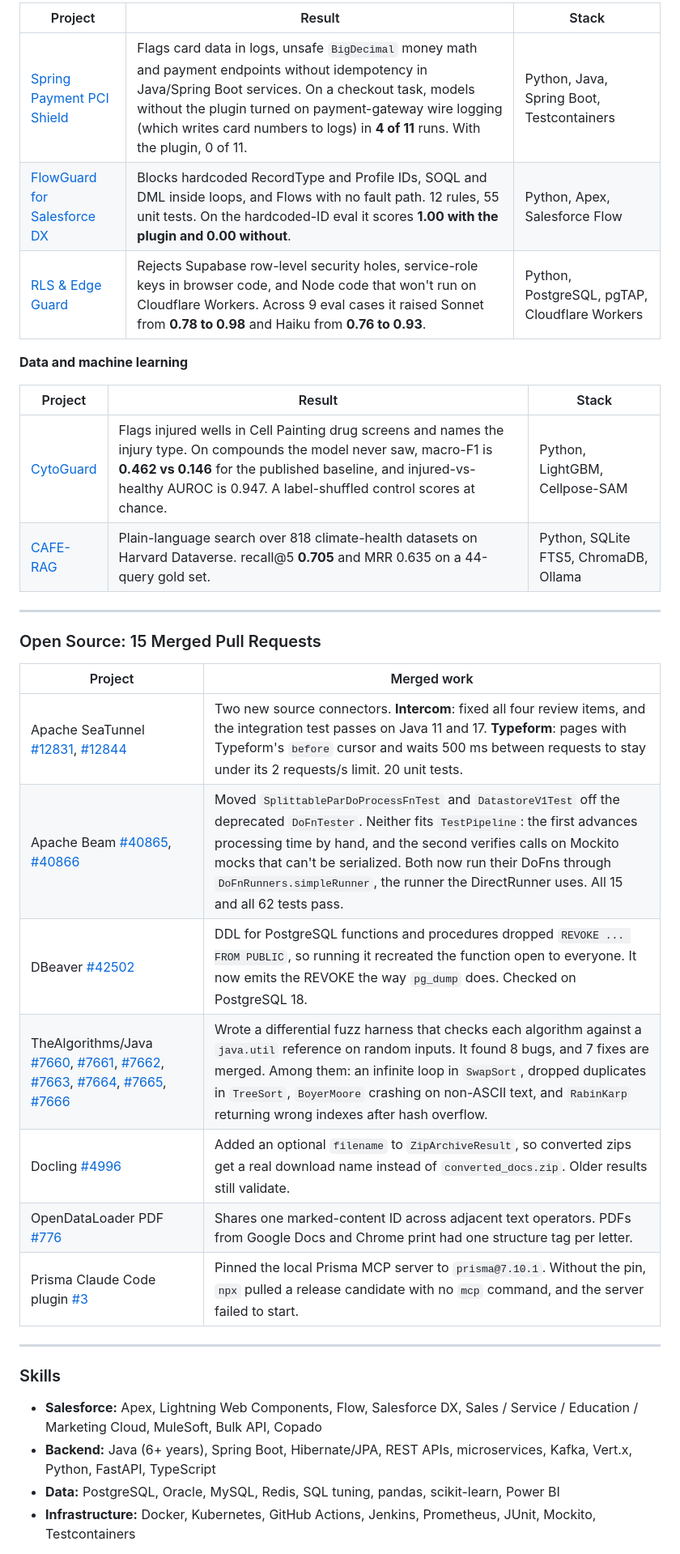
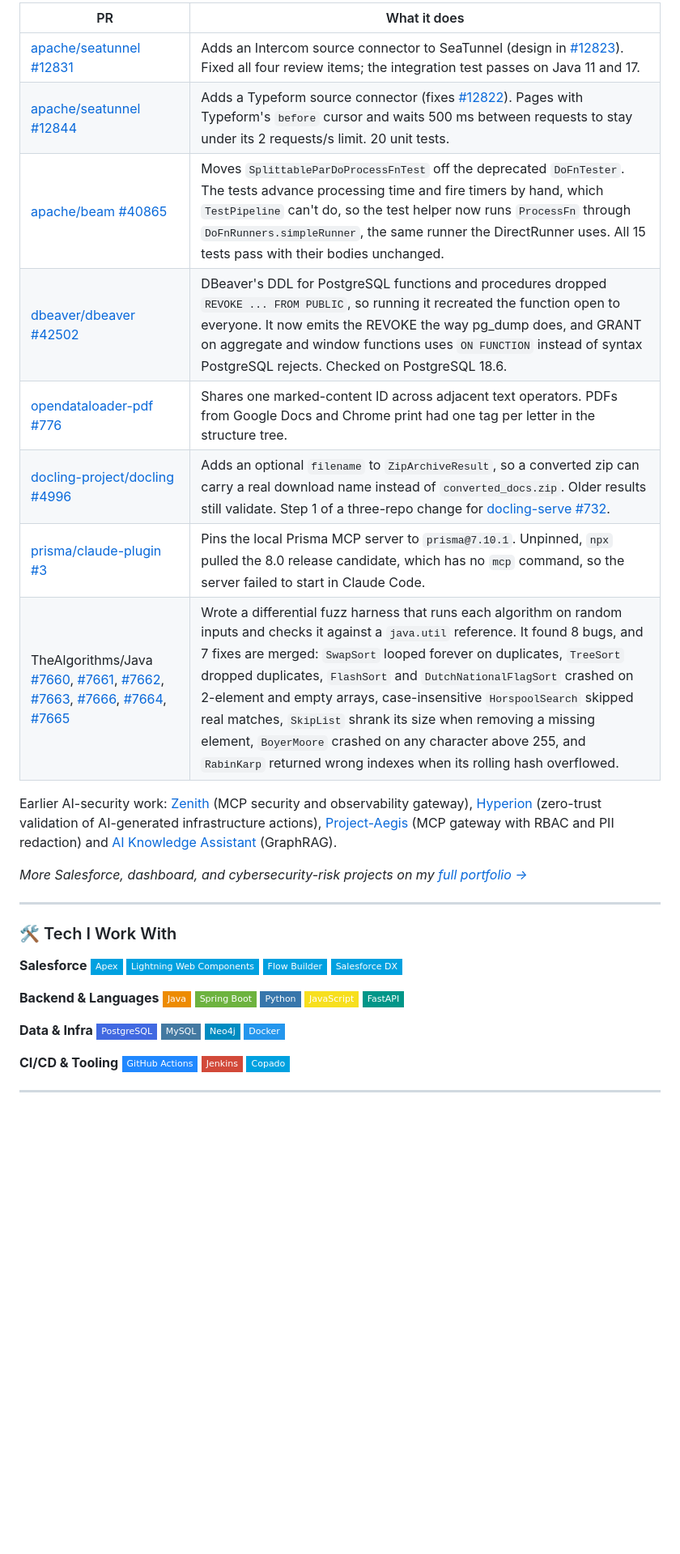
Before and after one commit to Rishavbhattarai/Rishavbhattarai, a Markdown page: README.md, the part around one of its changes. Shown at 81% size. Drawn GitHub-style; badges without logos; blank space fills up the shorter version.

Commit message:
Revert "Restructure profile README and add merged Apache Beam #40866"
This reverts commit 576f2a596dc16a98055ce2ed074d6eee4db04e4d.

```diff
--- a/README.md
+++ b/README.md
@@ -44,39 +40,48 @@ Salesforce Developer at UNLV's Office of Information Technology, with 6 years of
 
-| Project | Result | Stack |
-|---|---|---|
-| [Spring Payment PCI Shield](https://github.com/Rishavbhattarai/spring-payment-pci-shield) | Flags card data in logs, unsafe `BigDecimal` money math and payment endpoints without idempotency in Java/Spring Boot services. On a checkout task, models without the plugin turned on payment-gateway wire logging (which writes card numbers to logs) in **4 of 11** runs. With the plugin, 0 of 11. | Python, Java, Spring Boot, Testcontainers |
-| [FlowGuard for Salesforce DX](https://github.com/Rishavbhattarai/salesforce-flowguard) | Blocks hardcoded RecordType and Profile IDs, SOQL and DML inside loops, and Flows with no fault path. 12 rules, 55 unit tests. On the hardcoded-ID eval it scores **1.00 with the plugin and 0.00 without**. | Python, Apex, Salesforce Flow |
-| [RLS & Edge Guard](https://github.com/Rishavbhattarai/rls-edge-guard) | Rejects Supabase row-level security holes, service-role keys in browser code, and Node code that won't run on Cloudflare Workers. Across 9 eval cases it raised Sonnet from **0.78 to 0.98** and Haiku from **0.76 to 0.93**. | Python, PostgreSQL, pgTAP, Cloudflare Workers |
+| PR | What it does |
+|---|---|
+| [apache/seatunnel #12831](https://github.com/apache/seatunnel/pull/12831) | Adds an Intercom source connector to SeaTunnel (design in [#12823](https://github.com/apache/seatunnel/issues/12823)). Fixed all four review items; the integration test passes on Java 11 and 17. |
+| [apache/seatunnel #12844](https://github.com/apache/seatunnel/pull/12844) | Adds a Typeform source connector (fixes [#12822](https://github.com/apache/seatunnel/issues/12822)). Pages with Typeform's `before` cursor and waits 500 ms between requests to stay under its 2 requests/s limit. 20 unit tests. |
+| [apache/beam #40865](https://github.com/apache/beam/pull/40865) | Moves `SplittableParDoProcessFnTest` off the deprecated `DoFnTester`. The tests advance processing time and fire timers by hand, which `TestPipeline` can't do, so the test helper now runs `ProcessFn` through `DoFnRunners.simpleRunner`, the same runner the DirectRunner uses. All 15 tests pass with their bodies unchanged. |
+| [dbeaver/dbeaver #42502](https://github.com/dbeaver/dbeaver/pull/42502) | DBeaver's DDL for PostgreSQL functions and procedures dropped `REVOKE ... FROM PUBLIC`, so running it recreated the function open to everyone. It now emits the REVOKE the way pg_dump does, and GRANT on aggregate and window functions uses `ON FUNCTION` instead of syntax PostgreSQL rejects. Checked on PostgreSQL 18.6. |
+| [opendataloader-pdf #776](https://github.com/opendataloader-project/opendataloader-pdf/pull/776) | Shares one marked-content ID across adjacent text operators. PDFs from Google Docs and Chrome print had one tag per letter in the structure tree. |
+| [docling-project/docling #4996](https://github.com/docling-project/docling/pull/4996) | Adds an optional `filename` to `ZipArchiveResult`, so a converted zip can carry a real download name instead of `converted_docs.zip`. Older results still validate. Step 1 of a three-repo change for [docling-serve #732](https://github.com/docling-project/docling-serve/pull/732). |
+| [prisma/claude-plugin #3](https://github.com/prisma/claude-plugin/pull/3) | Pins the local Prisma MCP server to `prisma@7.10.1`. Unpinned, `npx` pulled the 8.0 release candidate, which has no `mcp` command, so the server failed to start in Claude Code. |
+| TheAlgorithms/Java [#7660](https://github.com/TheAlgorithms/Java/pull/7660), [#7661](https://github.com/TheAlgorithms/Java/pull/7661), [#7662](https://github.com/TheAlgorithms/Java/pull/7662), [#7663](https://github.com/TheAlgorithms/Java/pull/7663), [#7666](https://github.com/TheAlgorithms/Java/pull/7666), [#7664](https://github.com/TheAlgorithms/Java/pull/7664), [#7665](https://github.com/TheAlgorithms/Java/pull/7665) | Wrote a differential fuzz harness that runs each algorithm on random inputs and checks it against a `java.util` reference. It found 8 bugs, and 7 fixes are merged: `SwapSort` looped forever on duplicates, `TreeSort` dropped duplicates, `FlashSort` and `DutchNationalFlagSort` crashed on 2-element and empty arrays, case-insensitive `HorspoolSearch` skipped real matches, `SkipList` shrank its size when removing a missing element, `BoyerMoore` crashed on any character above 255, and `RabinKarp` returned wrong indexes when its rolling hash overflowed. |
 
-**Data and machine learning**
+Earlier AI-security work: [Zenith](https://github.com/Rishavbhattarai/Zenith) (MCP security and observability gateway), [Hyperion](https://github.com/Rishavbhattarai/Hyperion) (zero-trust validation of AI-generated infrastructure actions), [Project-Aegis](https://github.com/Rishavbhattarai/Project-Aegis) (MCP gateway with RBAC and PII redaction) and [AI Knowledge Assistant](https://github.com/Rishavbhattarai/ai-knowledge-assistant) (GraphRAG).
 
-| Project | Result | Stack |
-|---|---|---|
-| [CytoGuard](https://github.com/Rishavbhattarai/cytoguard-cell-painting) | Flags injured wells in Cell Painting drug screens and names the injury type. On compounds the model never saw, macro-F1 is **0.462 vs 0.146** for the published baseline, and injured-vs-healthy AUROC is 0.947. A label-shuffled control scores at chance. | Python, LightGBM, Cellpose-SAM |
-| [CAFE-RAG](https://github.com/Rishavbhattarai/CAFE-RAG) | Plain-language search over 818 climate-health datasets on Harvard Dataverse. recall@5 **0.705** and MRR 0.635 on a 44-query gold set. | Python, SQLite FTS5, ChromaDB, Ollama |
+*More Salesforce, dashboard, and cybersecurity-risk projects on my [full portfolio →](https://rishavbhattarai.com.np/portfolio.html)*
 
 ---
 
-### Open Source: 15 Merged Pull Requests
+### 🛠️ Tech I Work With
 
-| Project | Merged work |
-|---|---|
-| Apache SeaTunnel [#12831](https://github.com/apache/seatunnel/pull/12831), [#12844](https://github.com/apache/seatunnel/pull/12844) | Two new source connectors. **Intercom**: fixed all four review items, and the integration test passes on Java 11 and 17. **Typeform**: pages with Typeform's `before` cursor and waits 500 ms between requests to stay under its 2 requests/s limit. 20 unit tests. |
-| Apache Beam [#40865](https://github.com/apache/beam/pull/40865), [#40866](https://github.com/apache/beam/pull/40866) | Moved `SplittableParDoProcessFnTest` and `DatastoreV1Test` off the deprecated `DoFnTester`. Neither fits `TestPipeline`: the first advances processing time by hand, and the second verifies calls on Mockito mocks that can't be serialized. Both now run their DoFns through `DoFnRunners.simpleRunner`, the runner the DirectRunner uses. All 15 and all 62 tests pass. |
-| DBeaver [#42502](https://github.com/dbeaver/dbeaver/pull/42502) | DDL for PostgreSQL functions and procedures dropped `REVOKE ... FROM PUBLIC`, so running it recreated the function open to everyone. It now emits the REVOKE the way `pg_dump` does. Checked on PostgreSQL 18. |
-| TheAlgorithms/Java [#7660](https://github.com/TheAlgorithms/Java/pull/7660), [#7661](https://github.com/TheAlgorithms/Java/pull/7661), [#7662](https://github.com/TheAlgorithms/Java/pull/7662), [#7663](https://github.com/TheAlgorithms/Java/pull/7663), [#7664](https://github.com/TheAlgorithms/Java/pull/7664), [#7665](https://github.com/TheAlgorithms/Java/pull/7665), [#7666](https://github.com/TheAlgorithms/Java/pull/7666) | Wrote a differential fuzz harness that checks each algorithm against a `java.util` reference on random inputs. It found 8 bugs, and 7 fixes are merged. Among them: an infinite loop in `SwapSort`, dropped duplicates in `TreeSort`, `BoyerMoore` crashing on non-ASCII text, and `RabinKarp` returning wrong indexes after hash overflow. |
-| Docling [#4996](https://github.com/docling-project/docling/pull/4996) | Added an optional `filename` to `ZipArchiveResult`, so converted zips get a real download name instead of `converted_docs.zip`. Older results still validate. |
-| OpenDataLoader PDF [#776](https://github.com/opendataloader-project/opendataloader-pdf/pull/776) | Shares one marked-content ID across adjacent text operators. PDFs from Google Docs and Chrome print had one structure tag per letter. |
-| Prisma Claude Code plugin [#3](https://github.com/prisma/claude-plugin/pull/3) | Pinned the local Prisma MCP server to `prisma@7.10.1`. Without the pin, `npx` pulled a release candidate with no `mcp` command, and the server failed to start. |
+**Salesforce**
+![Apex](https://img.shields.io/badge/Apex-00A1E0?style=flat-square&logo=salesforce&logoColor=white)
+![LWC](https://img.shields.io/badge/Lightning%20Web%20Components-00A1E0?style=flat-square&logo=salesforce&logoColor=white)
+![Flow](https://img.shields.io/badge/Flow%20Builder-00A1E0?style=flat-square&logo=salesforce&logoColor=white)
+![Salesforce DX](https://img.shields.io/badge/Salesforce%20DX-00A1E0?style=flat-square&logo=salesforce&logoColor=white)
+
+**Backend & Languages**
+![Java](https://img.shields.io/badge/Java-ED8B00?style=flat-square&logo=openjdk&logoColor=white)
+![Spring Boot](https://img.shields.io/badge/Spring%20Boot-6DB33F?style=flat-square&logo=springboot&logoColor=white)
+![Python](https://img.shields.io/badge/Python-3776AB?style=flat-square&logo=python&logoColor=white)
+![JavaScript](https://img.shields.io/badge/JavaScript-F7DF1E?style=flat-square&logo=javascript&logoColor=black)
+![FastAPI](https://img.shields.io/badge/FastAPI-009688?style=flat-square&logo=fastapi&logoColor=white)
+
+**Data & Infra**
+![PostgreSQL](https://img.shields.io/badge/PostgreSQL-4169E1?style=flat-square&logo=postgresql&logoColor=white)
+![MySQL](https://img.shields.io/badge/MySQL-4479A1?style=flat-square&logo=mysql&logoColor=white)
+![Neo4j](https://img.shields.io/badge/Neo4j-008CC1?style=flat-square&logo=neo4j&logoColor=white)
+![Docker](https://img.shields.io/badge/Docker-2496ED?style=flat-square&logo=docker&logoColor=white)
+
+**CI/CD & Tooling**
+![GitHub Actions](https://img.shields.io/badge/GitHub%20Actions-2088FF?style=flat-square&logo=githubactions&logoColor=white)
+![Jenkins](https://img.shields.io/badge/Jenkins-D24939?style=flat-square&logo=jenkins&logoColor=white)
+![Copado](https://img.shields.io/badge/Copado-00A1E0?style=flat-square)
 
 ---
 
-### Skills
-
-- **Salesforce:** Apex, Lightning Web Components, Flow, Salesforce DX, Sales / Service / Education / Marketing Cloud, MuleSoft, Bulk API, Copado
-- **Backend:** Java (6+ years), Spring Boot, Hibernate/JPA, REST APIs, microservices, Kafka, Vert.x, Python, FastAPI, TypeScript
-- **Data:** PostgreSQL, Oracle, MySQL, Redis, SQL tuning, pandas, scikit-learn, Power BI
-- **Infrastructure:** Docker, Kubernetes, GitHub Actions, Jenkins, Prometheus, JUnit, Mockito, Testcontainers
-
 <div align="center">
 
```
Also changed, not shown: other parts of README.md (+23 -27 lines).
